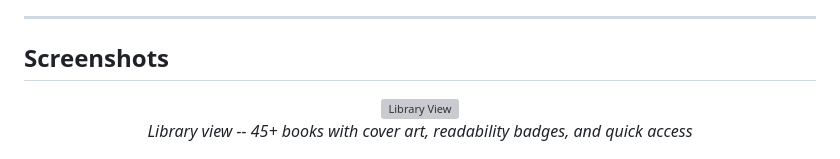
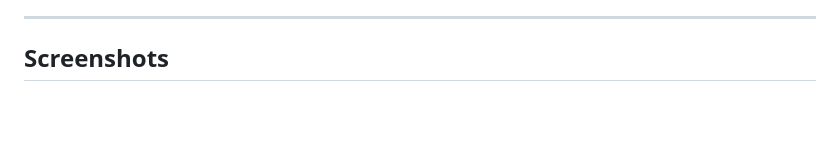
Before and after one commit to neilgilleran/voxlibri, a Markdown page: README.md, the part around the change. Drawn GitHub-style; blank space fills up the shorter version; grey boxes are pictures that could not be loaded.

Commit message:
Remove library screenshot showing book covers
Co-Authored-By: Claude Opus 4.6 (1M context) <noreply@anthropic.com>

```diff
--- a/README.md
+++ b/README.md
@@ -32,11 +32,6 @@ Every AI call shows a cost preview before execution. Daily and monthly spending
 ---
 
 ## Screenshots
-
-<p align="center">
-  <img src="docs/screenshots/library.png" alt="Library View" width="800">
-  <br><em>Library view -- 45+ books with cover art, readability badges, and quick access</em>
-</p>
 
 <p align="center">
   <img src="docs/screenshots/reading.png" alt="Reading View" width="800">
```
